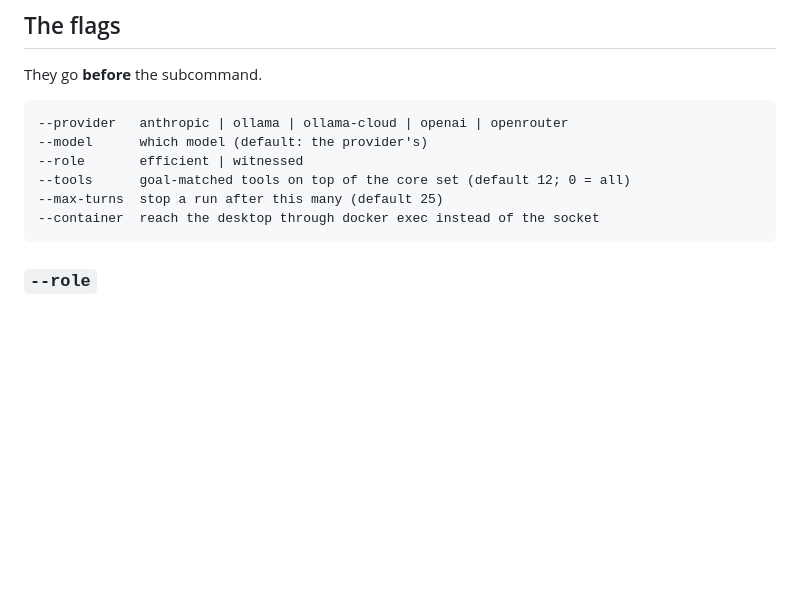
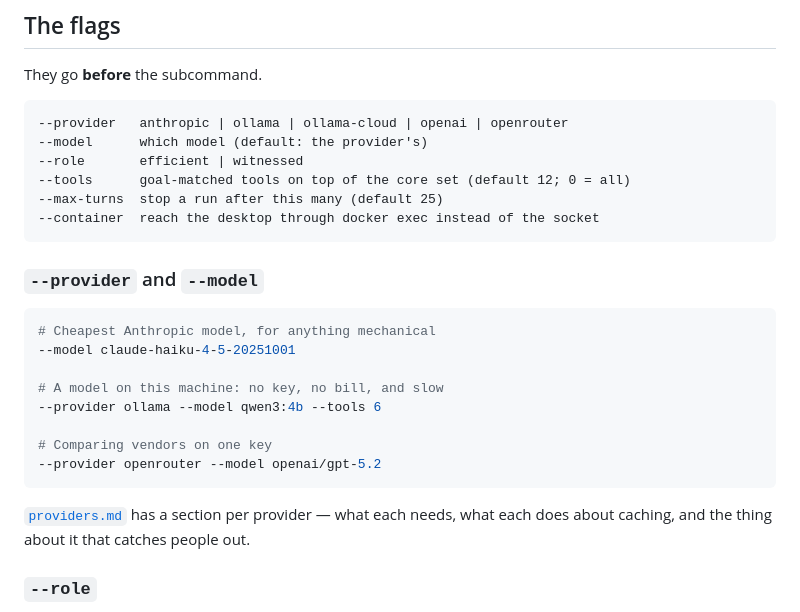
Before and after one commit to lordbasex/sentineldesk, a Markdown page: agent/README.md, the part around the change. GitHub-like rendering; blank space fills up the shorter version.

````diff
--- a/agent/README.md
+++ b/agent/README.md
@@ -83,6 +83,22 @@ They go **before** the subcommand.
 --max-turns  stop a run after this many (default 25)
 --container  reach the desktop through docker exec instead of the socket
 ```
+
+### `--provider` and `--model`
+
+```bash
+# Cheapest Anthropic model, for anything mechanical
+--model claude-haiku-4-5-20251001
+
+# A model on this machine: no key, no bill, and slow
+--provider ollama --model qwen3:4b --tools 6
+
+# Comparing vendors on one key
+--provider openrouter --model openai/gpt-5.2
+```
+
+[`providers.md`](providers.md) has a section per provider — what each needs, what
+each does about caching, and the thing about it that catches people out.
 
 ### `--role`
 
````
Also changed, not shown: agent/providers.md (+234 -130 lines).
